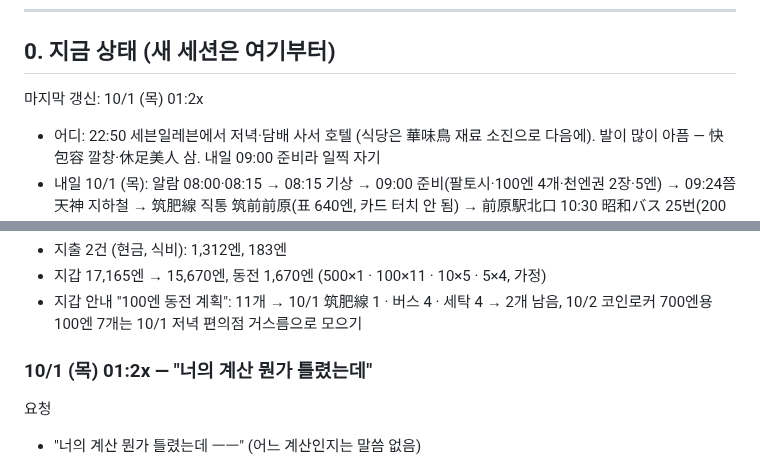
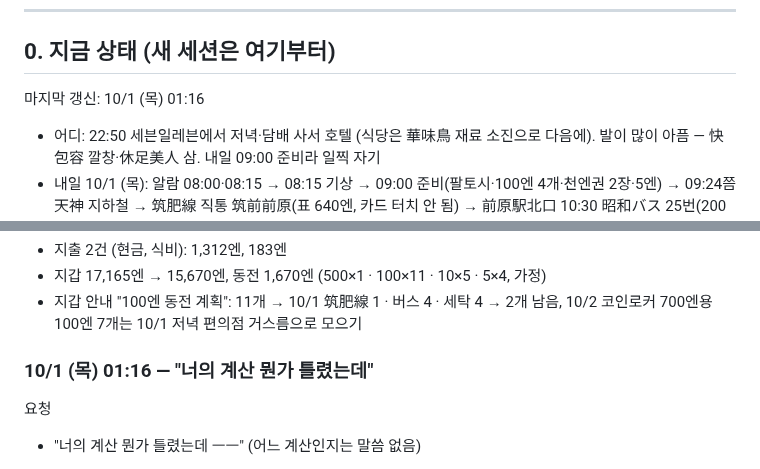
Before and after one commit to leftdrawer/fukuoka2026, a Markdown page: LOG.md, 2 parts joined by grey strips. GitHub-like rendering.

Commit message:
기록: 시각 01:16으로 고침
Co-Authored-By: Claude Opus 5.5 <noreply@anthropic.com>
Claude-Session: https://claude.ai/code/session_015sE8oYZBtkLvLE5mHZU7Uy

```diff
--- a/LOG.md
+++ b/LOG.md
@@ -12,7 +12,7 @@
 
 ## 0. 지금 상태 (새 세션은 여기부터)
 
-마지막 갱신: 10/1 (목) 01:2x
+마지막 갱신: 10/1 (목) 01:16
 
 - 어디: 22:50 세븐일레븐에서 저녁·담배 사서 호텔 (식당은 華味鳥 재료 소진으로 다음에). 발이 많이 아픔 — 快包容 깔창·休足美人 삼. 내일 09:00 준비라 일찍 자기
 - 내일 10/1 (목): 알람 08:00·08:15 → 08:15 기상 → 09:00 준비(팔토시·100엔 4개·천엔권 2장·5엔) → 09:24쯤 天神 지하철 → 筑肥線 직통 筑前前原(표 640엔, 카드 터치 안 됨) → 前原駅北口 10:30 昭和バス 25번(200엔) → PALMBEACH前 → 후타미가우라 → 사쿠라이 신사(걸어서 35분, 새 정류장 「大口・櫻井神社西口」도 있음) → 카페(月と太陽 糸島茶房 등, SUNSET은 목요일 휴무) → 14:28 버스(놓치면 15:58·17:28) → 筑前前原 → 天神 → 호텔 (선택: 코인 세탁 — 세탁 300엔 + 건조 30분 100엔, 100엔 동전만 4~5개) → 저녁 → 게이바(선택)
@@ -1817,7 +1817,7 @@
 - 지갑 17,165엔 → 15,670엔, 동전 1,670엔 (500×1 · 100×11 · 10×5 · 5×4, 가정)
 - 지갑 안내 "100엔 동전 계획": 11개 → 10/1 筑肥線 1 · 버스 4 · 세탁 4 → 2개 남음, 10/2 코인로커 700엔용 100엔 7개는 10/1 저녁 편의점 거스름으로 모으기
 
-### 10/1 (목) 01:2x — "너의 계산 뭔가 틀렸는데"
+### 10/1 (목) 01:16 — "너의 계산 뭔가 틀렸는데"
 
 요청
 - "너의 계산 뭔가 틀렸는데 ㅡㅡ" (어느 계산인지는 말씀 없음)
```
